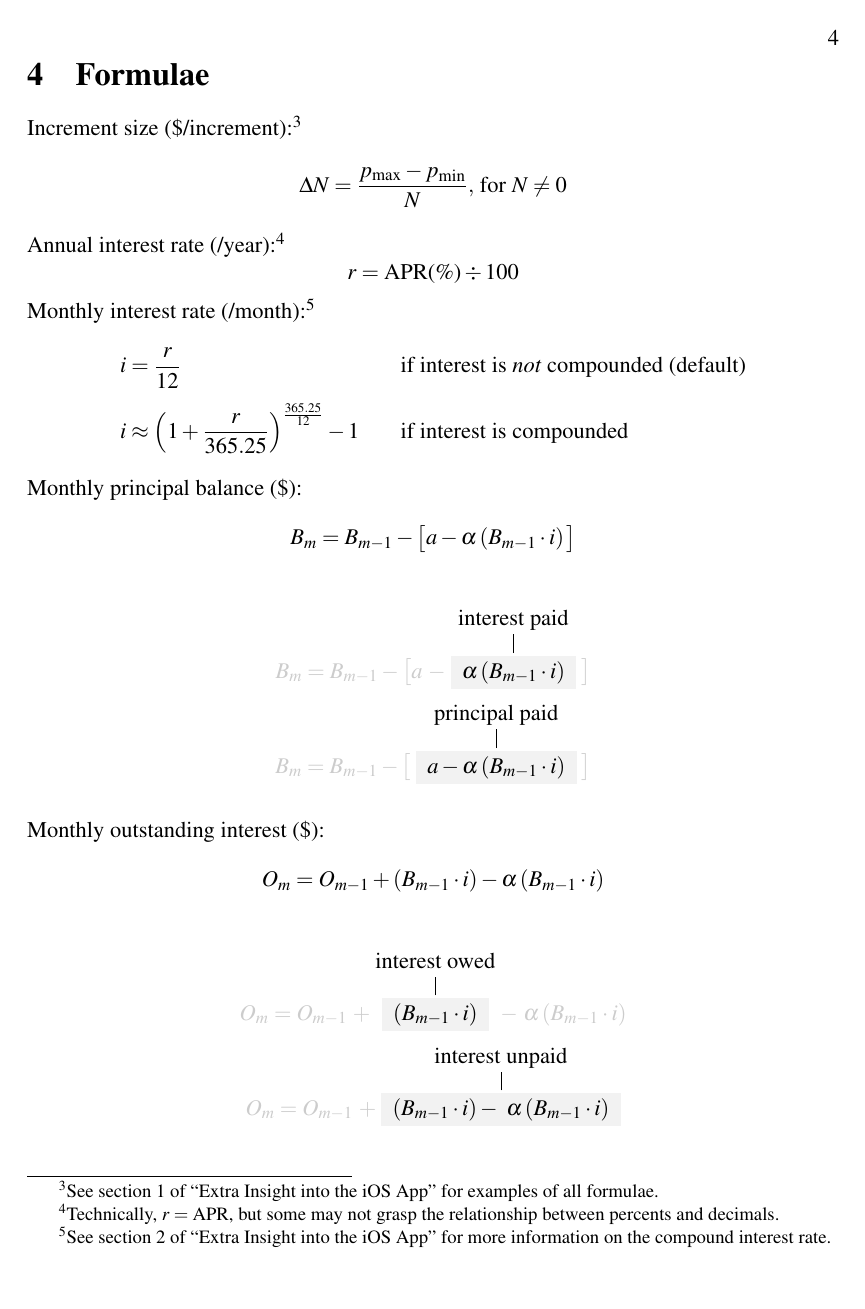
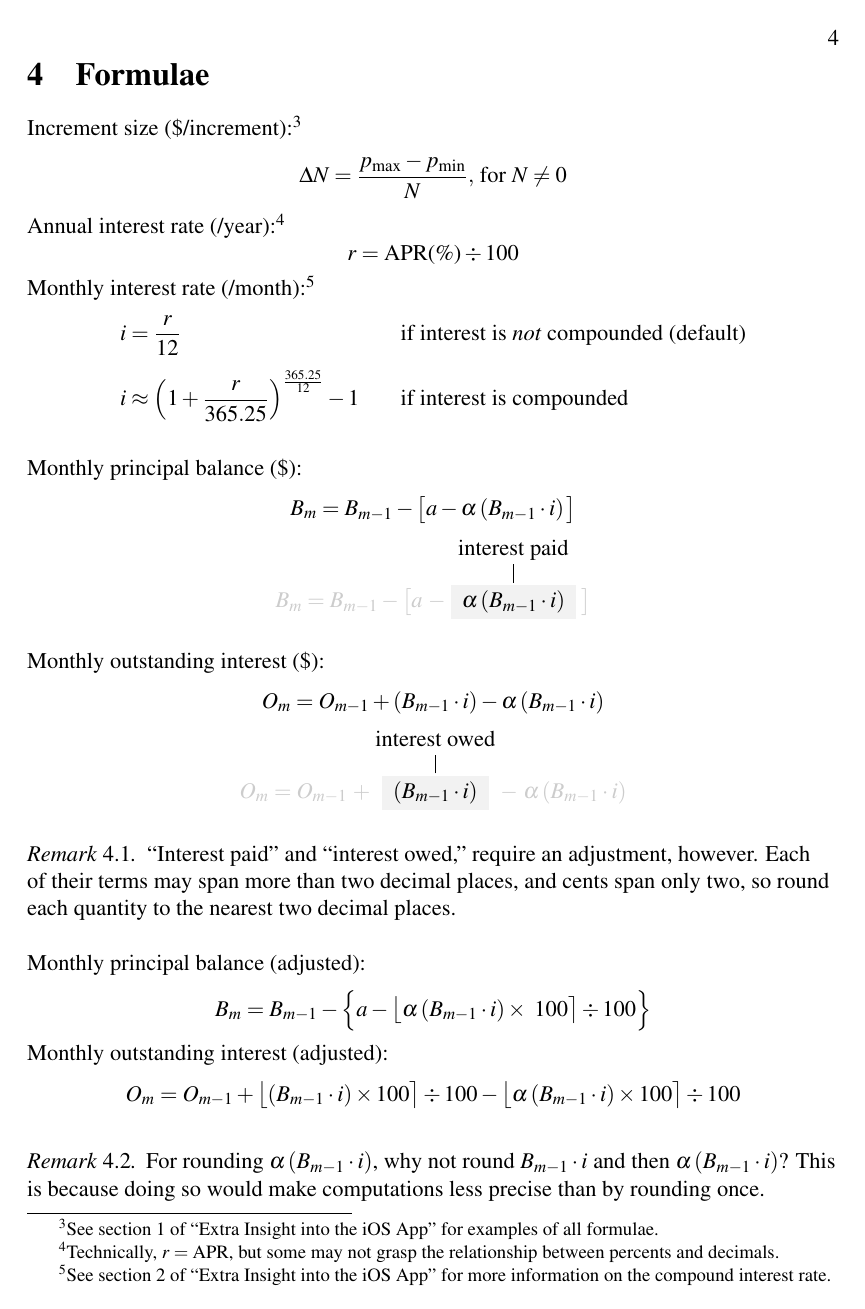
Before and after one commit to saegl5/check_student_loans_other_resources, a LaTeX paper (latex/deeper_insight.tex): page 4 of 8 before the commit and page 4 of 7 after it. The pictures show the PDF file latex/deeper_insight.pdf that the author committed with the source.

Commit message:
aligning code with resources more

```diff
--- a/latex/deeper_insight.tex
+++ b/latex/deeper_insight.tex
@@ -165,18 +165,19 @@ This document consists of context, an overview, starting terminology and a summa
 	\end{array}
 	\]
 
+	\vspace{12pt}
 	\setlength\parindent{0pt} Monthly principal balance (\$):
 	$$B_{m}=B_{m-1}-\big[a-\alpha\left(B_{m-1}\cdot i\right)\big]$$
-	$$$$ % empty line to space out emphases
+	% $$$$ % empty line to space out emphases
 	$$\textcolor[rgb]{0.8,0.8,0.8}{B_{m}=B_{m-1}-\big[a\ -\emphasis{\ \alpha\left(B_{m-1}\cdot i\right)}{interest paid}\big]}$$
-	$$\textcolor[rgb]{0.8,0.8,0.8}{B_{m}=B_{m-1}-\big[\emphasis{\ a-\alpha\left(B_{m-1}\cdot i\right)}{principal paid}\big]}$$
+	% $$\textcolor[rgb]{0.8,0.8,0.8}{B_{m}=B_{m-1}-\big[\emphasis{\ a-\alpha\left(B_{m-1}\cdot i\right)}{principal paid}\big]}$$
 
 	\vspace{12pt} % add some padding above next sentence
 	\setlength\parindent{0pt} Monthly outstanding interest (\$):
 	$$O_{m}=O_{m-1}+\left(B_{m-1}\cdot i\right)-\alpha\left(B_{m-1}\cdot i\right)$$
-	$$$$
+	% $$$$
 	$$\textcolor[rgb]{0.8,0.8,0.8}{O_{m}=O_{m-1}\ +\emphasis{\ \left(B_{m-1}\cdot i\right)}{interest owed}-\ \alpha\left(B_{m-1}\cdot i\right)}$$ % \  for adding space between items that \colorbox compressed together
-	$$\textcolor[rgb]{0.8,0.8,0.8}{O_{m}=O_{m-1}\ +\emphasis{\ \left(B_{m-1}\cdot i\right)-\ \alpha\left(B_{m-1}\cdot i\right)}{interest unpaid}}$$
+	% $$\textcolor[rgb]{0.8,0.8,0.8}{O_{m}=O_{m-1}\ +\emphasis{\ \left(B_{m-1}\cdot i\right)-\ \alpha\left(B_{m-1}\cdot i\right)}{interest unpaid}}$$
 
 	\vspace{12pt}
 	\begin{remark}
@@ -190,11 +191,13 @@ This document consists of context, an overview, starting terminology and a summa
 	\setlength\parindent{0pt} Monthly outstanding interest (adjusted):
 	$$O_{m}=O_{m-1}+\big\lfloor{\left(B_{m-1}\cdot i\right)\times 100}\big\rceil\div 100-\big\lfloor{\alpha\left(B_{m-1}\cdot i\right)\times 100}\big\rceil\div 100$$
 
+	\vspace{12pt}
 	\begin{remark}
 	For rounding $\alpha\left(B_{m-1}\cdot i\right)$, why not round $B_{m-1}\cdot i$ and then $\alpha\left(B_{m-1}\cdot i\right)$? This is because doing so would make computations less precise than by rounding once.
 	\end{remark}
 
-	\vspace{12pt}
+	\newpage
+	% \vspace{12pt}
 	\setlength\parindent{0pt} Basic algorithm for computing the principal balance and outstanding interest:
 	\begin{figure}[h] % ``h'' places algorithm directly beneath heading
 	\centering
@@ -245,6 +248,7 @@ This document consists of context, an overview, starting terminology and a summa
 	B_{n-1}\quad +\quad\,\big\lfloor{\left(B_{n-1}\cdot i\right)\times 100}\big\rceil\div 100\ \ \ \;-\ \ \ a_{\rm{f}}\quad =\ \ \ \,B_{n}
 	\end{align}
 
+	\newpage
 	Breakdown of Pay,
 	\begin{align*}
 	a-\big\lfloor{\alpha\left(B_{0}\cdot i\right)\times 100}\big\rceil\div 100\mbox{\ Prin.}&\quad +\quad \qquad\quad\ \ \ \big\lfloor{\alpha\left(B_{0}\cdot i\right)\times 100}\big\rceil\div 100\mbox{\ Int.}&\, =\quad a&\\
@@ -296,10 +300,11 @@ This document consists of context, an overview, starting terminology and a summa
 	\vspace{12pt}
 	\setlength\parindent{0pt} Absolute minimum monthly payment (\$):
 	$$a_{\rm{min_{\mathnormal{n}}}}=\big\lfloor{\alpha\left(p\cdot i\right)\times 100}\big\rceil\div 100+0.01$$
-	$$$$
+	\vspace{0pt}
 	$$a_{\rm{min_{\mathnormal{n}}}}=\quad\quad\quad\emphasis{\ \big\lfloor{\alpha\left(p\cdot i\right)\times 100}\big\rceil\div 100}{applied to interest}\quad\quad\quad+\ \emphasis{\ 0.01}{applied to principal}$$
 
-	\vspace{12pt}
+	\newpage
+	% \vspace{12pt}
 	\setlength\parindent{0pt} Ten-year minimum monthly payment (\$):\footnote{See section 3 of ``Extra Insight into the iOS App'' for more information on the ten-year payment.}
 	\newcommand{\base}{\left(1+\alpha\cdot i\right)}
 	\small
```
Also changed, not shown: latex/deeper_insight.pdf, 8 other files.
